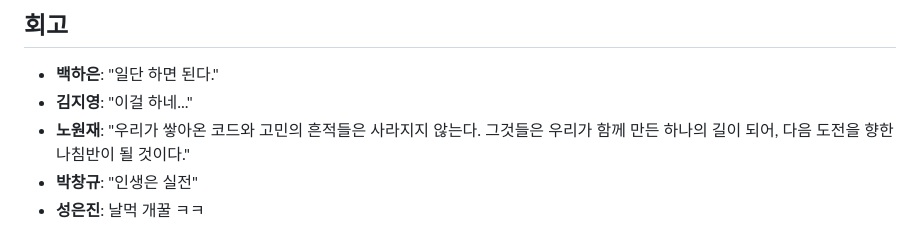
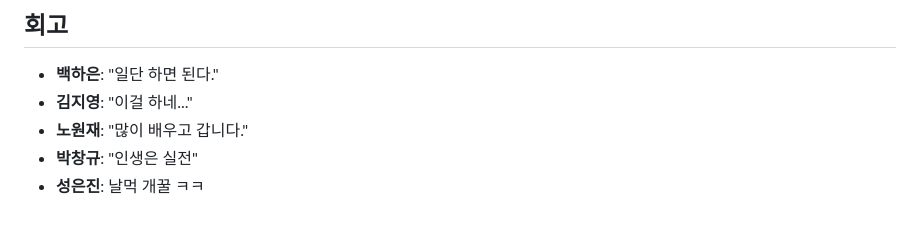
Before and after one commit to SKNETWORKS-FAMILY-AICAMP/SKN06-FINAL-1TEAM, a Markdown page: README.md, the part around the change. Drawn GitHub-style.

```diff
--- a/README.md
+++ b/README.md
@@ -138,6 +138,6 @@
 ## 회고
 - **백하은**: "일단 하면 된다."
 - **김지영**: "이걸 하네..."
-- **노원재**: "우리가 쌓아온 코드와 고민의 흔적들은 사라지지 않는다. 그것들은 우리가 함께 만든 하나의 길이 되어, 다음 도전을 향한 나침반이 될 것이다."
+- **노원재**: "많이 배우고 갑니다."
 - **박창규**: "인생은 실전"
 - **성은진**: 날먹 개꿀 ㅋㅋ
```
